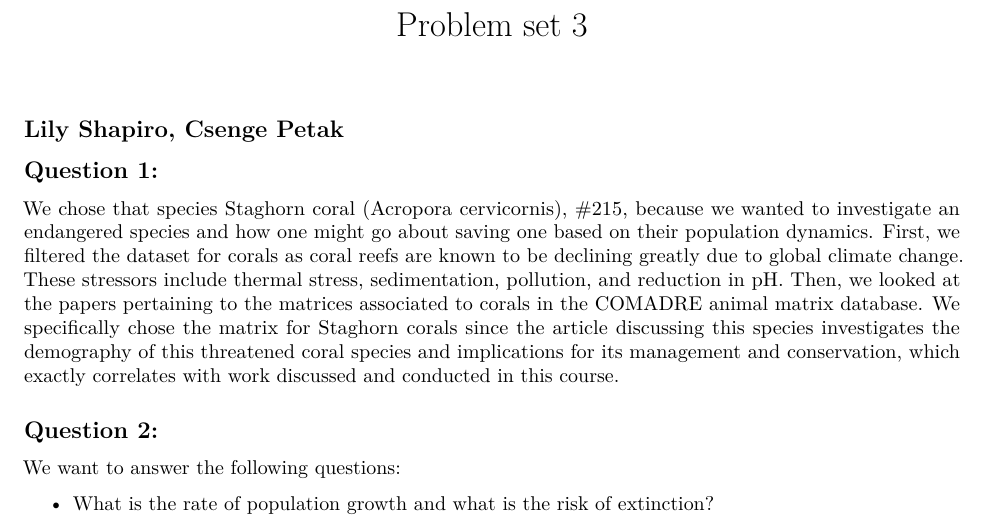
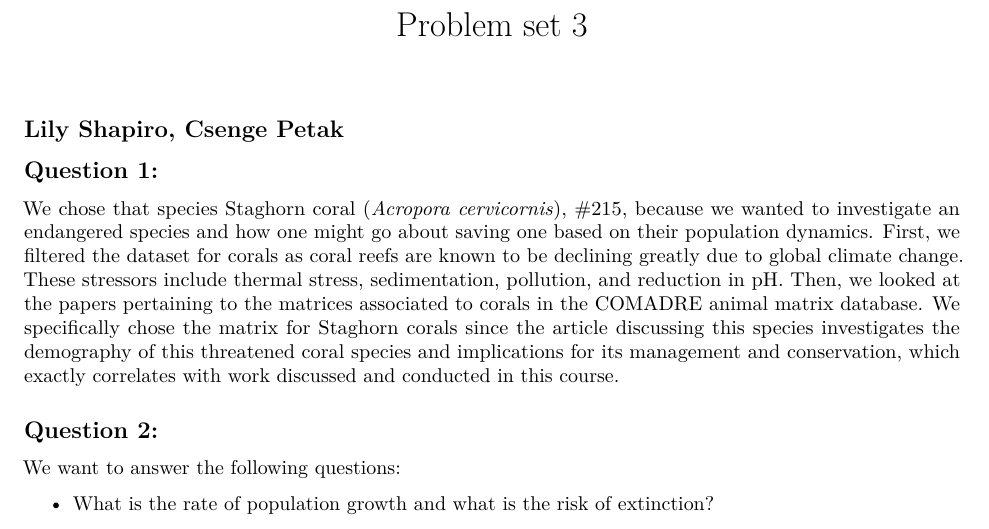
Before and after one commit to csengepetak/FundQuantReasoning, an R Markdown document (FQRhomework3.Rmd): part of page 1 of 2, cut so that both start at the same text. Rendered offline with R 4.5, knitr and Pandoc, then LaTeX, with nearby package versions; some code elsewhere in the file could not run offline.

Commit message:
changed the species name

```diff
--- a/FQRhomework3.Rmd
+++ b/FQRhomework3.Rmd
@@ -8,7 +8,7 @@ output:
 ## Lily Shapiro, Csenge Petak
 
 ## Question 1:
-We chose that species Staghorn coral (Acropora cervicornis), #215, because we wanted to investigate an endangered species and how one might go about saving one based on their population dynamics. First, we filtered the dataset for corals as coral reefs are known to be declining greatly due to global climate change. These stressors include thermal stress, sedimentation, pollution, and reduction in pH. Then, we looked at the papers pertaining to the matrices associated to corals in the COMADRE animal matrix database. We specifically chose the matrix for Staghorn corals since the article discussing this species investigates the demography of this threatened coral species and implications for its management and conservation, which exactly correlates with work discussed and conducted in this course.
+We chose that species Staghorn coral (*Acropora cervicornis*), #215, because we wanted to investigate an endangered species and how one might go about saving one based on their population dynamics. First, we filtered the dataset for corals as coral reefs are known to be declining greatly due to global climate change. These stressors include thermal stress, sedimentation, pollution, and reduction in pH. Then, we looked at the papers pertaining to the matrices associated to corals in the COMADRE animal matrix database. We specifically chose the matrix for Staghorn corals since the article discussing this species investigates the demography of this threatened coral species and implications for its management and conservation, which exactly correlates with work discussed and conducted in this course.
 
 ## Question 2:
 We want to answer the following questions:
```
